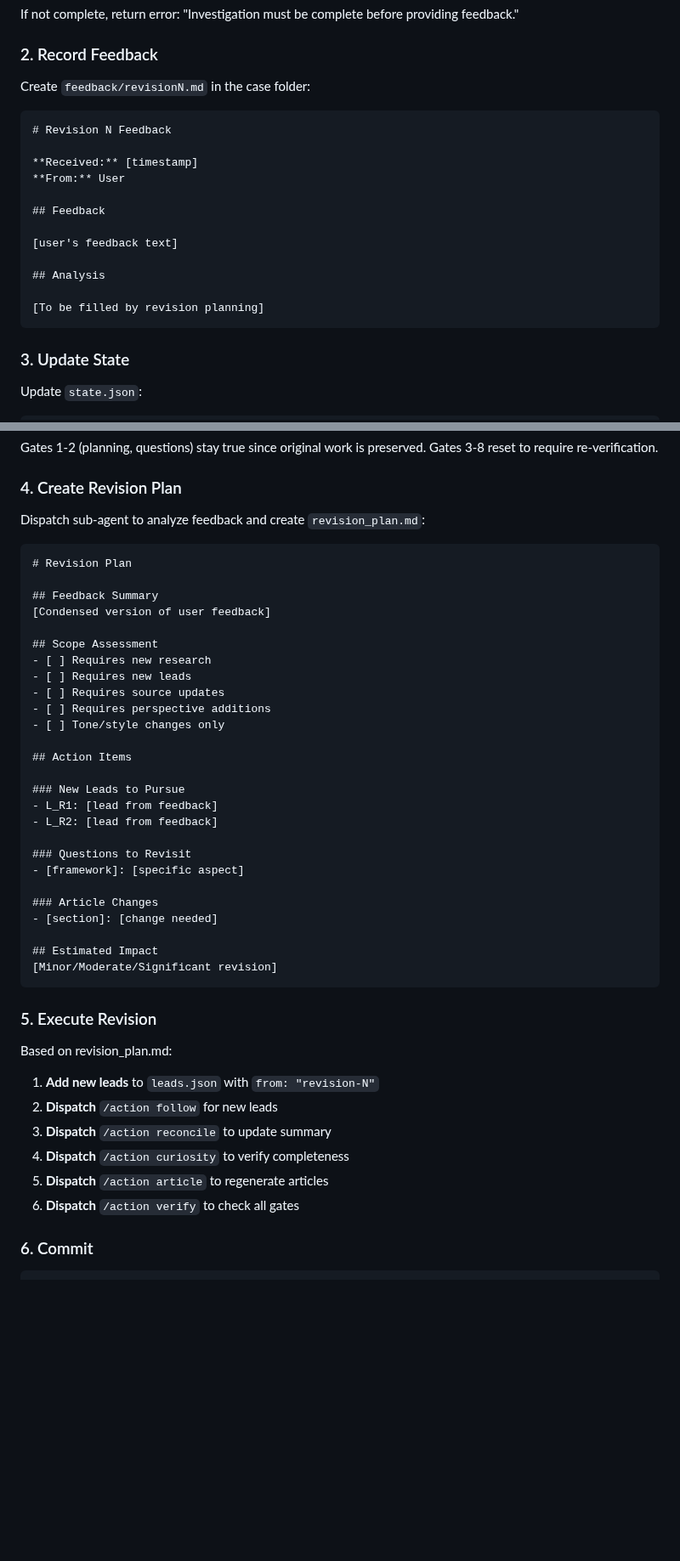
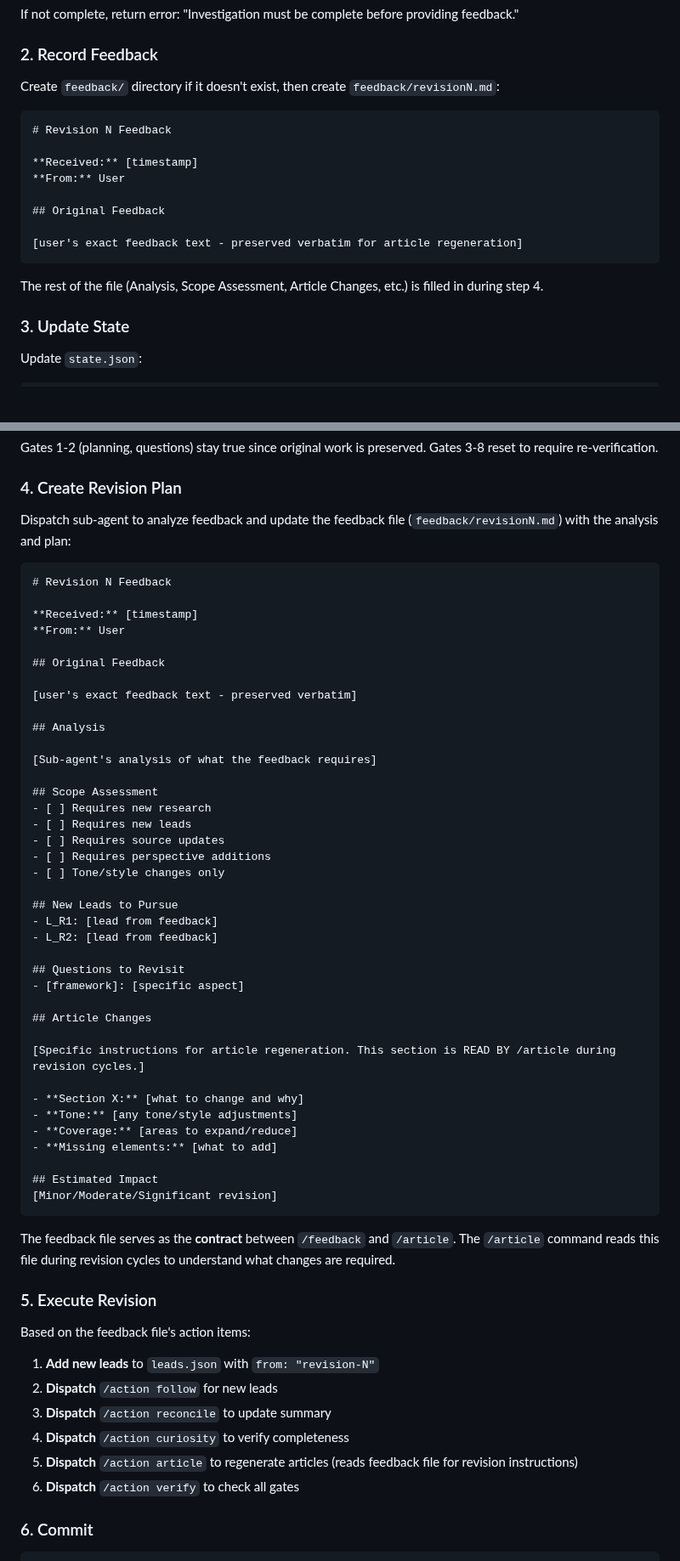
Before and after one commit to DanDaDaDanDan/AgenticInvestigator, a Markdown page: .claude/commands/feedback.md, 2 parts joined by grey strips. Shown at 85% size. Drawn GitHub-style; blank space fills up the shorter version.

Commit message:
Ensure feedback context flows to article regeneration
- Add "During Revision Cycles" section to article.md explaining how to
  read and use feedback file during revisions
- Restructure feedback.md to use single feedback file (feedback/revisionN.md)
  that serves as contract between /feedback and /article
- Add explicit "Article Changes" section in feedback file format
- Preserve original feedback verbatim in "Original Feedback" section
- Archive previous articles before regeneration (full.r1.md, etc.)

````diff
--- a/.claude/commands/feedback.md
+++ b/.claude/commands/feedback.md
@@ -73,21 +73,19 @@ If not complete, return error: "Investigation must be complete before providing
 
 ### 2. Record Feedback
 
-Create `feedback/revisionN.md` in the case folder:
+Create `feedback/` directory if it doesn't exist, then create `feedback/revisionN.md`:
 ```markdown
 # Revision N Feedback
 
 **Received:** [timestamp]
 **From:** User
 
-## Feedback
+## Original Feedback
 
-[user's feedback text]
+[user's exact feedback text - preserved verbatim for article regeneration]
+```
 
-## Analysis
-
-[To be filled by revision planning]
-```
+The rest of the file (Analysis, Scope Assessment, Article Changes, etc.) is filled in during step 4.
 
 ### 3. Update State
 
@@ -118,13 +116,21 @@ Gates 3-8 reset to require re-verification.
 
 ### 4. Create Revision Plan
 
-Dispatch sub-agent to analyze feedback and create `revision_plan.md`:
+Dispatch sub-agent to analyze feedback and update the feedback file (`feedback/revisionN.md`) with the analysis and plan:
 
 ```markdown
-# Revision Plan
+# Revision N Feedback
 
-## Feedback Summary
-[Condensed version of user feedback]
+**Received:** [timestamp]
+**From:** User
+
+## Original Feedback
+
+[user's exact feedback text - preserved verbatim]
+
+## Analysis
+
+[Sub-agent's analysis of what the feedback requires]
 
 ## Scope Assessment
 - [ ] Requires new research
@@ -133,31 +139,37 @@ Dispatch sub-agent to analyze feedback and create `revision_plan.md`:
 - [ ] Requires perspective additions
 - [ ] Tone/style changes only
 
-## Action Items
-
-### New Leads to Pursue
+## New Leads to Pursue
 - L_R1: [lead from feedback]
 - L_R2: [lead from feedback]
 
-### Questions to Revisit
+## Questions to Revisit
 - [framework]: [specific aspect]
 
-### Article Changes
-- [section]: [change needed]
+## Article Changes
+
+[Specific instructions for article regeneration. This section is READ BY /article during revision cycles.]
+
+- **Section X:** [what to change and why]
+- **Tone:** [any tone/style adjustments]
+- **Coverage:** [areas to expand/reduce]
+- **Missing elements:** [what to add]
 
 ## Estimated Impact
 [Minor/Moderate/Significant revision]
 ```
 
+The feedback file serves as the **contract** between `/feedback` and `/article`. The `/article` command reads this file during revision cycles to understand what changes are required.
+
 ### 5. Execute Revision
 
-Based on revision_plan.md:
+Based on the feedback file's action items:
 
 1. **Add new leads** to `leads.json` with `from: "revision-N"`
 2. **Dispatch** `/action follow` for new leads
 3. **Dispatch** `/action reconcile` to update summary
 4. **Dispatch** `/action curiosity` to verify completeness
-5. **Dispatch** `/action article` to regenerate articles
+5. **Dispatch** `/action article` to regenerate articles (reads feedback file for revision instructions)
 6. **Dispatch** `/action verify` to check all gates
 
 ### 6. Commit
````
Also changed, not shown: .claude/commands/article.md (+15 -0 lines).
